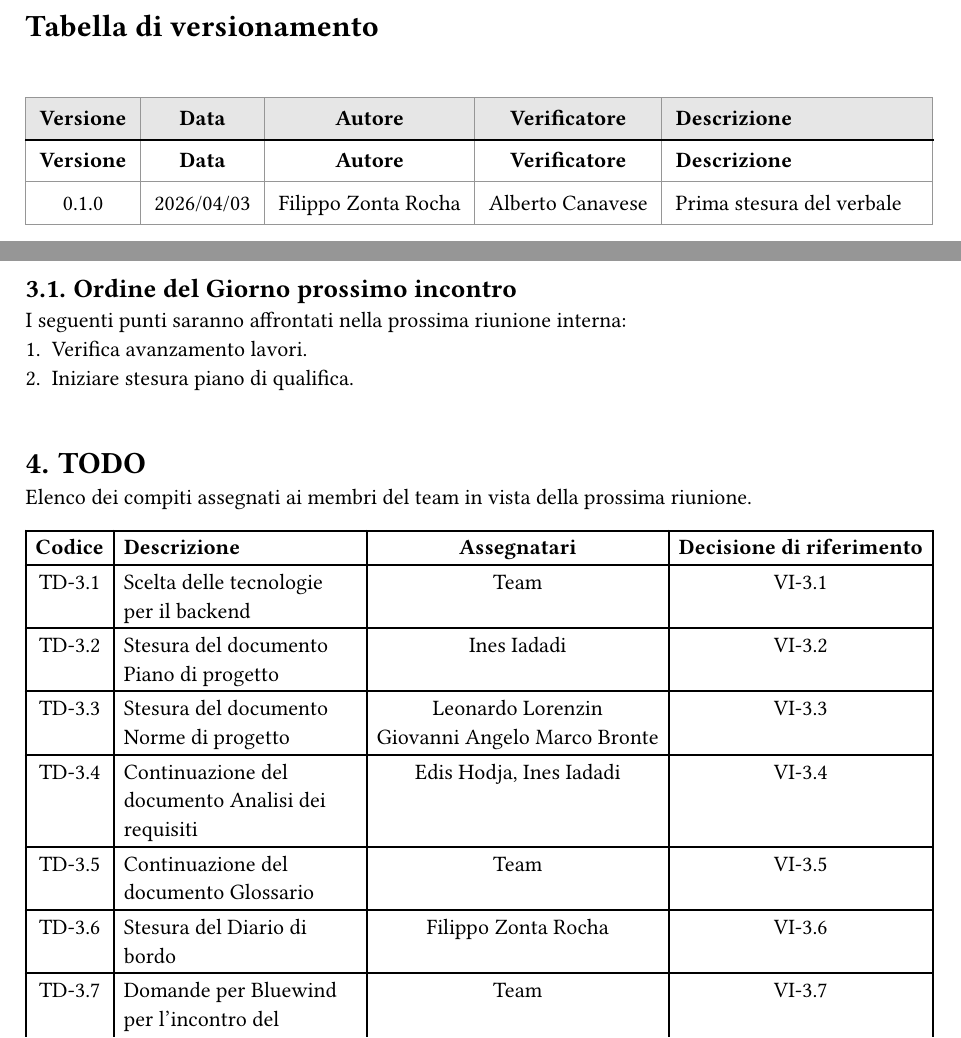
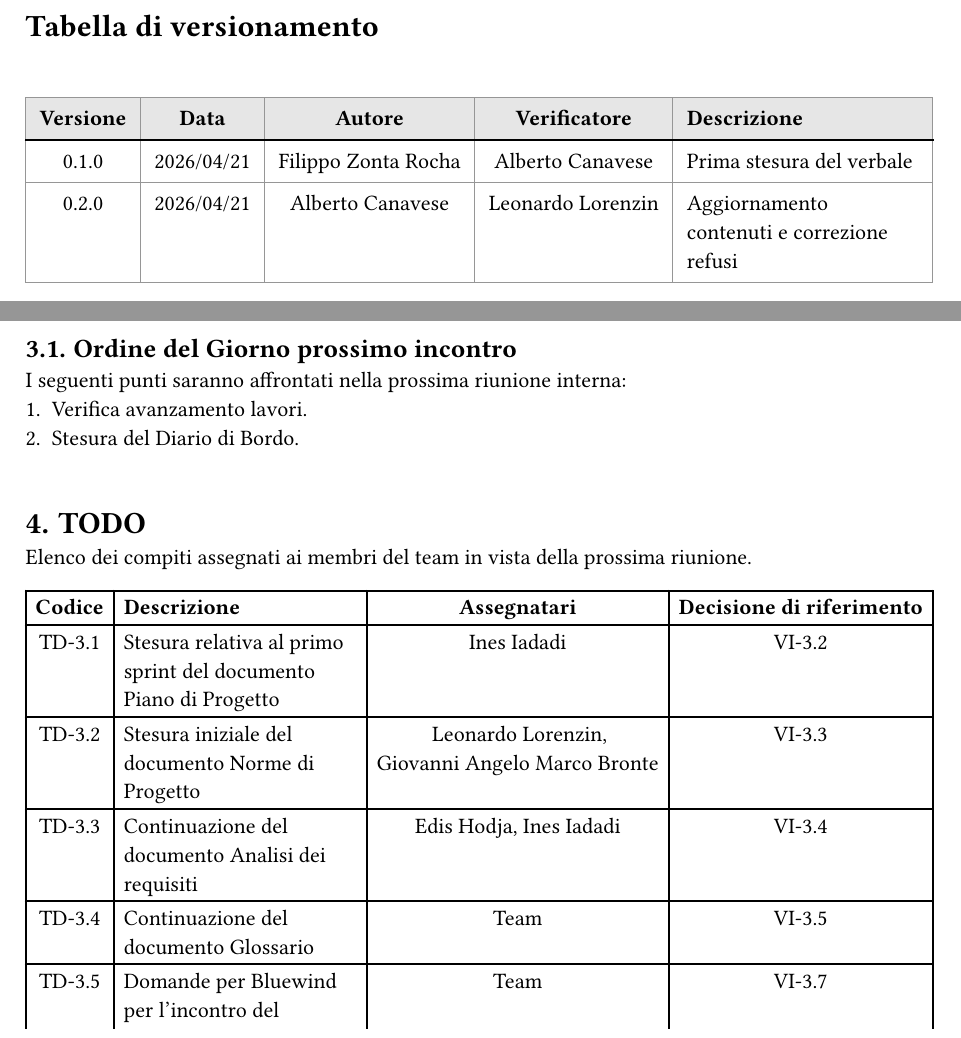
Before and after one commit to CoderiusGroup/Documentazione, a Typst document (src/RTB/Verbali/Interni/VerbaleInterno-2026-04-21.typ): two parts of pages 2 and 5 of 5, joined at a grey line, cut so that both start at the same text. Compiled offline with Typst 0.15.

Commit message:
update: verbale interno 2026/04/21

```diff
--- a/src/RTB/Verbali/Interni/VerbaleInterno-2026-04-21.typ
+++ b/src/RTB/Verbali/Interni/VerbaleInterno-2026-04-21.typ
@@ -68,8 +68,8 @@
       inset: 7pt,
       fill: (x, y) => if y == 0 { luma(230) } else { none },
       [*Versione*], [*Data*], [*Autore*], [*Verificatore*], [*Descrizione*],
-      [*Versione*], [*Data*], [*Autore*], [*Verificatore*], [*Descrizione*],
-      [0.1.0], [2026/04/03], [Filippo Zonta Rocha], [Alberto Canavese], [Prima stesura del verbale],
+      [0.1.0], [2026/04/21], [Filippo Zonta Rocha], [Alberto Canavese], [Prima stesura del verbale],
+      [0.2.0], [2026/04/21], [Alberto Canavese], [Leonardo Lorenzin], [Aggiornamento contenuti e correzione refusi],
     )
   ]
 
@@ -161,7 +161,7 @@ Il team ha discusso e redistribuito i ruoli all'interno del progetto per andare
 == Ordine del Giorno prossimo incontro
 I seguenti punti saranno affrontati nella prossima riunione interna:
 + Verifica avanzamento lavori.
-+ Iniziare stesura piano di qualifica.
++ Stesura del Diario di Bordo.
 
 #v(0.5cm)
 
@@ -172,5 +172,3 @@ Elenco dei compiti assegnati ai membri del team in vista della prossima riunione
     columns: (auto, 1fr, auto, auto),
     align: (center, left, center, center),
     [*Codice*], [*Descrizione*], [*Assegnatari*], [*Decisione di riferimento*],
-    [TD-3.1], [Scelta delle tecnologie per il backend], [Team], [VI-3.1],
-    [TD-3.2], [Stesura del documento Piano di progetto], [Ines Iadadi], [VI-3.2],
@@ -180,6 +175,11 @@ Elenco dei compiti assegnati ai membri del team in vista della prossima riunione
-    [TD-3.6], [Stesura del Diario di bordo], [Filippo Zonta Rocha], [VI-3.6],
-    [TD-3.7], [Domande per Bluewind per l'incontro del 26/05/04], [Team], [VI-3.7]
+    [TD-3.1], [Stesura relativa al primo sprint del documento Piano di Progetto], [Ines Iadadi], [VI-3.2],
+    [TD-3.2],
+    [Stesura iniziale del documento Norme di Progetto],
+    [Leonardo Lorenzin, \ Giovanni Angelo Marco Bronte],
+    [VI-3.3],
 
-
+    [TD-3.3], [Continuazione del documento Analisi dei requisiti], [Edis Hodja, Ines Iadadi], [VI-3.4],
+    [TD-3.4], [Continuazione del documento Glossario], [Team], [VI-3.5],
+    [TD-3.5], [Domande per Bluewind per l'incontro del 2026/05/04], [Team], [VI-3.7],
   )
 ]
```
Also changed, not shown: src/RTB/Verbali/Interni/VerbaleInterno-2026-04-21.typ (11 more changed lines).
